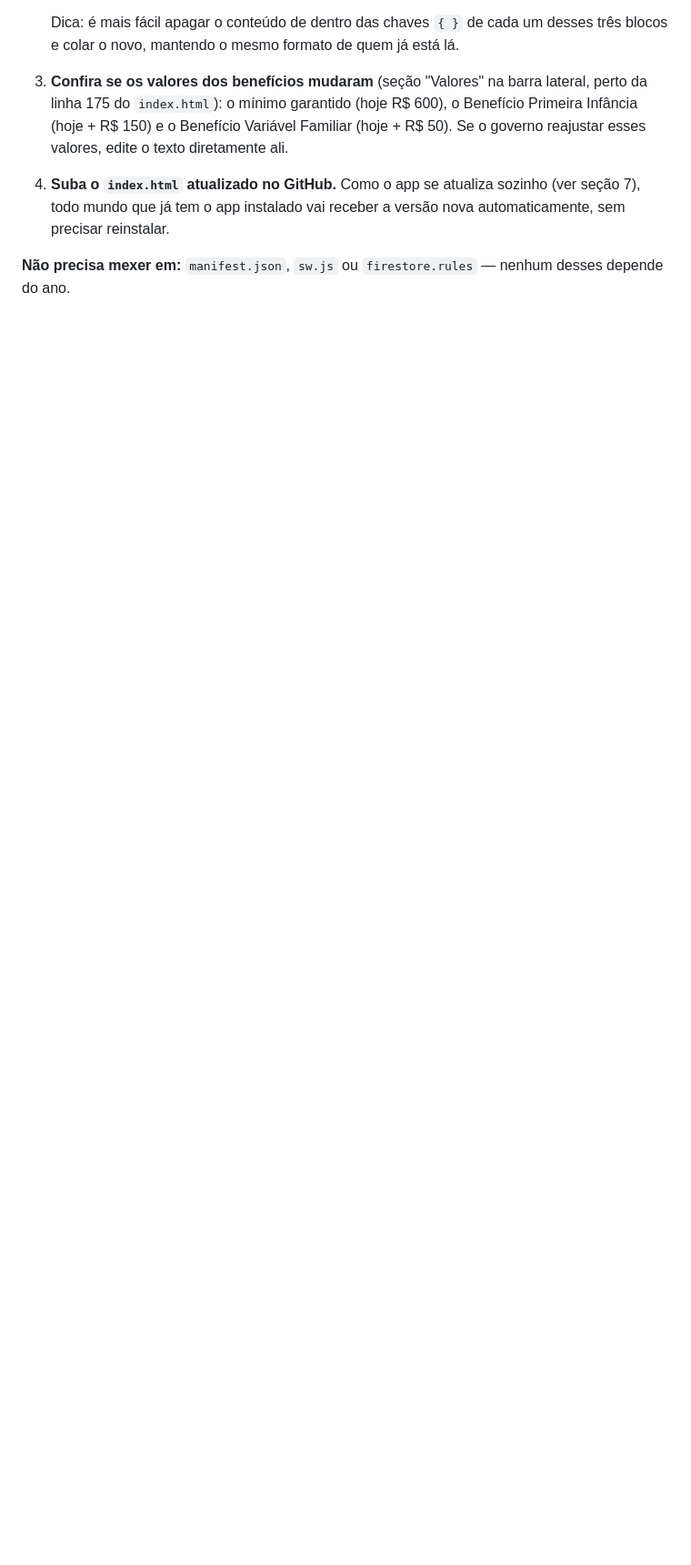
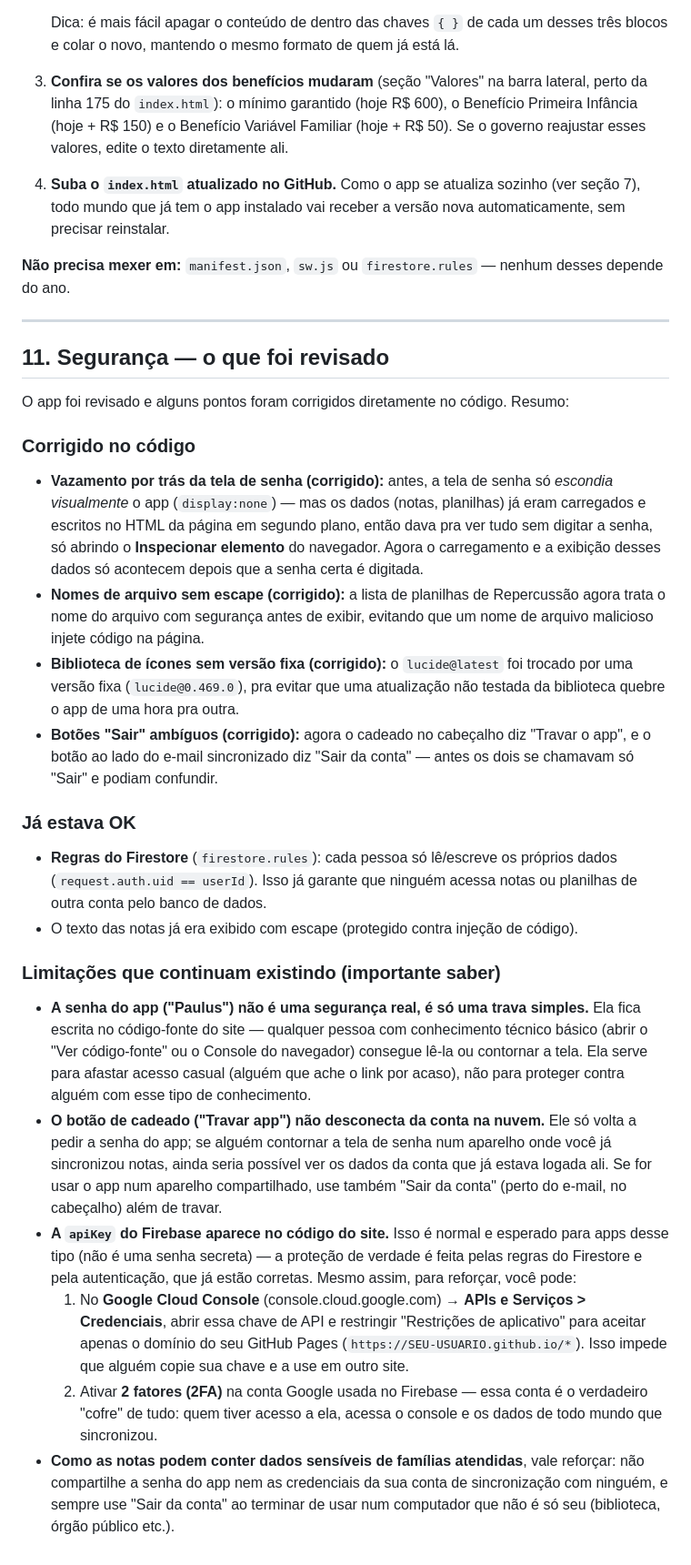
Before and after one commit to PaulusXavier/Anona---Bolsa-Fam-lia, a Markdown page: README.md, the part around the change. Shown at 91% size. GitHub-like rendering; blank space fills up the shorter version.

Commit message:
Add security review section to README
Added a security review section detailing code corrections and limitations.

```diff
--- a/README.md
+++ b/README.md
@@ -161,3 +161,27 @@ O app foi organizado para essa atualização ser rápida. Tudo o que muda de ano
 4. **Suba o `index.html` atualizado no GitHub.** Como o app se atualiza sozinho (ver seção 7), todo mundo que já tem o app instalado vai receber a versão nova automaticamente, sem precisar reinstalar.
 
 **Não precisa mexer em:** `manifest.json`, `sw.js` ou `firestore.rules` — nenhum desses depende do ano.
+
+---
+
+## 11. Segurança — o que foi revisado
+
+O app foi revisado e alguns pontos foram corrigidos diretamente no código. Resumo:
+
+### Corrigido no código
+- **Vazamento por trás da tela de senha (corrigido):** antes, a tela de senha só *escondia visualmente* o app (`display:none`) — mas os dados (notas, planilhas) já eram carregados e escritos no HTML da página em segundo plano, então dava pra ver tudo sem digitar a senha, só abrindo o **Inspecionar elemento** do navegador. Agora o carregamento e a exibição desses dados só acontecem depois que a senha certa é digitada.
+- **Nomes de arquivo sem escape (corrigido):** a lista de planilhas de Repercussão agora trata o nome do arquivo com segurança antes de exibir, evitando que um nome de arquivo malicioso injete código na página.
+- **Biblioteca de ícones sem versão fixa (corrigido):** o `lucide@latest` foi trocado por uma versão fixa (`lucide@0.469.0`), pra evitar que uma atualização não testada da biblioteca quebre o app de uma hora pra outra.
+- **Botões "Sair" ambíguos (corrigido):** agora o cadeado no cabeçalho diz "Travar o app", e o botão ao lado do e-mail sincronizado diz "Sair da conta" — antes os dois se chamavam só "Sair" e podiam confundir.
+
+### Já estava OK
+- **Regras do Firestore** (`firestore.rules`): cada pessoa só lê/escreve os próprios dados (`request.auth.uid == userId`). Isso já garante que ninguém acessa notas ou planilhas de outra conta pelo banco de dados.
+- O texto das notas já era exibido com escape (protegido contra injeção de código).
+
+### Limitações que continuam existindo (importante saber)
+- **A senha do app ("Paulus") não é uma segurança real, é só uma trava simples.** Ela fica escrita no código-fonte do site — qualquer pessoa com conhecimento técnico básico (abrir o "Ver código-fonte" ou o Console do navegador) consegue lê-la ou contornar a tela. Ela serve para afastar acesso casual (alguém que ache o link por acaso), não para proteger contra alguém com esse tipo de conhecimento.
+- **O botão de cadeado ("Travar app") não desconecta da conta na nuvem.** Ele só volta a pedir a senha do app; se alguém contornar a tela de senha num aparelho onde você já sincronizou notas, ainda seria possível ver os dados da conta que já estava logada ali. Se for usar o app num aparelho compartilhado, use também "Sair da conta" (perto do e-mail, no cabeçalho) além de travar.
+- **A `apiKey` do Firebase aparece no código do site.** Isso é normal e esperado para apps desse tipo (não é uma senha secreta) — a proteção de verdade é feita pelas regras do Firestore e pela autenticação, que já estão corretas. Mesmo assim, para reforçar, você pode:
+  1. No **Google Cloud Console** (console.cloud.google.com) → **APIs e Serviços > Credenciais**, abrir essa chave de API e restringir "Restrições de aplicativo" para aceitar apenas o domínio do seu GitHub Pages (`https://SEU-USUARIO.github.io/*`). Isso impede que alguém copie sua chave e a use em outro site.
+  2. Ativar **2 fatores (2FA)** na conta Google usada no Firebase — essa conta é o verdadeiro "cofre" de tudo: quem tiver acesso a ela, acessa o console e os dados de todo mundo que sincronizou.
+- **Como as notas podem conter dados sensíveis de famílias atendidas**, vale reforçar: não compartilhe a senha do app nem as credenciais da sua conta de sincronização com ninguém, e sempre use "Sair da conta" ao terminar de usar num computador que não é só seu (biblioteca, órgão público etc.).
```
